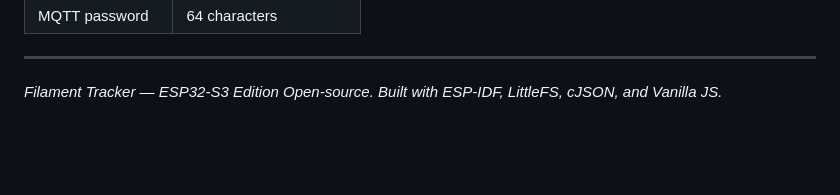
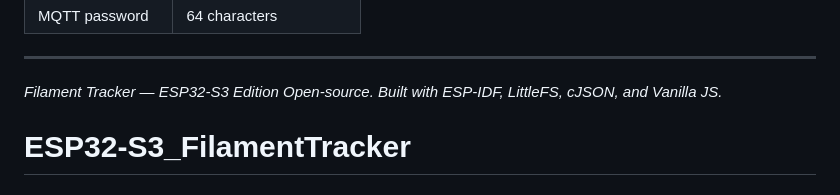
Before and after one commit to FuzzyBootsDK/ESP32-S3_FilamentTracker, a Markdown page: README.md, the part around the change. Rendered like a GitHub page; blank space fills up the shorter version.

```diff
--- a/README.md
+++ b/README.md
@@ -792,3 +792,4 @@ Confirm the baud rate is set to **115200** in PlatformIO's monitor settings (`mo
 
 *Filament Tracker — ESP32-S3 Edition*
 *Open-source. Built with ESP-IDF, LittleFS, cJSON, and Vanilla JS.*
+# ESP32-S3_FilamentTracker
```
